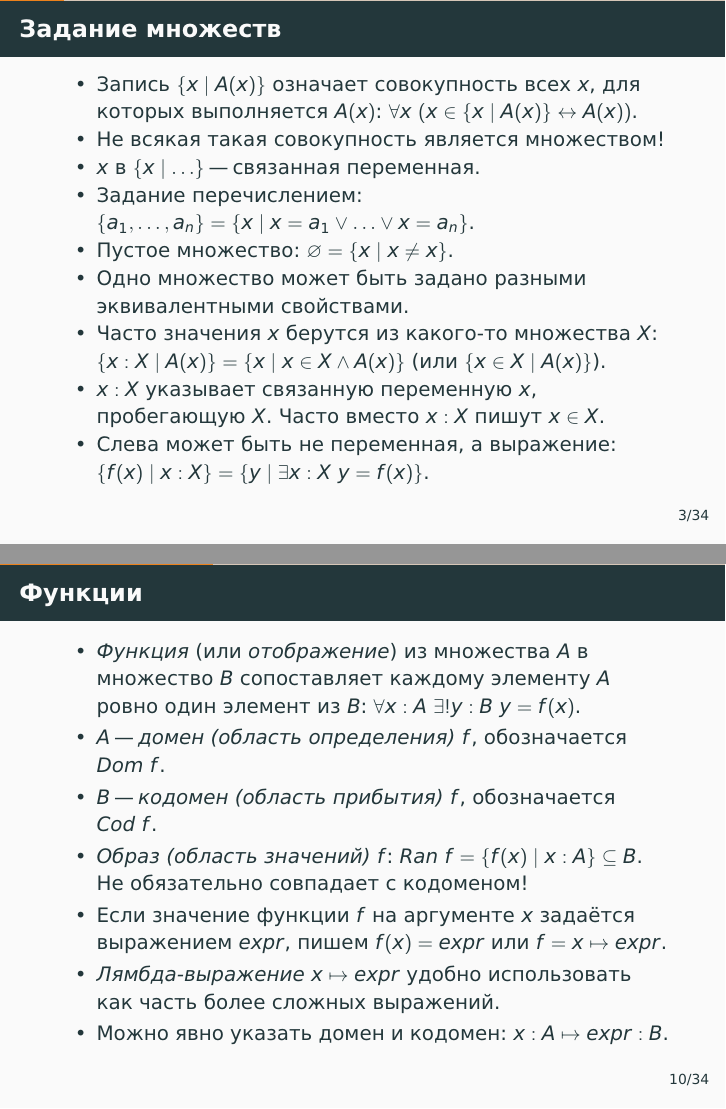
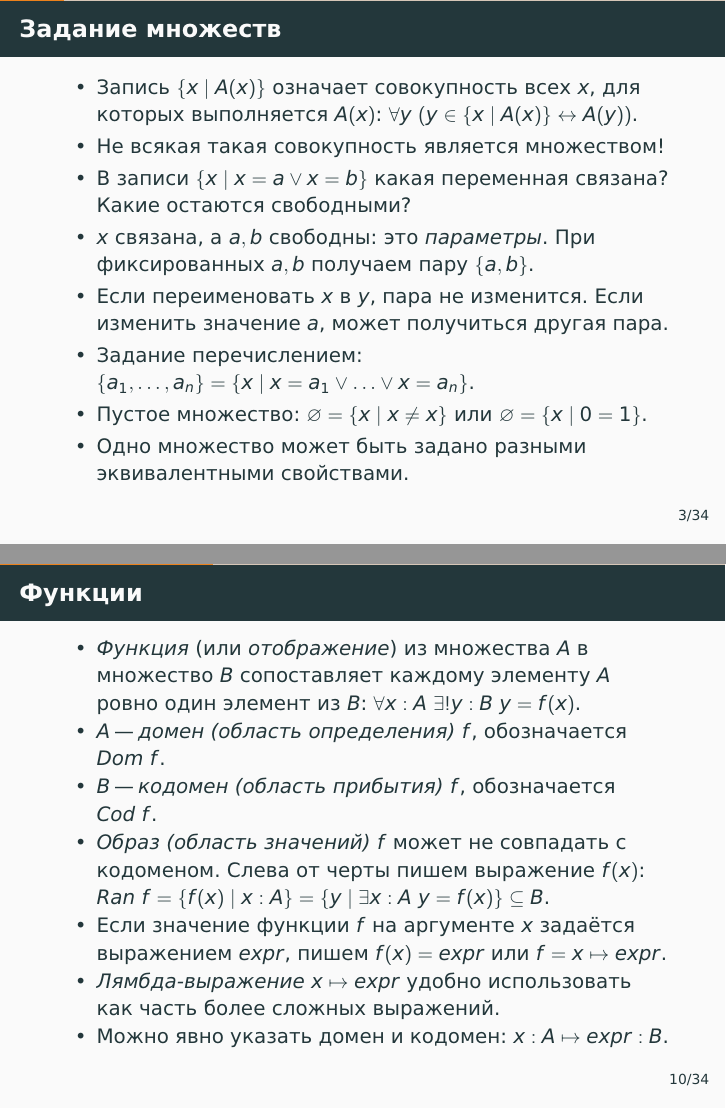
Before and after one commit to alexeyr/miet-logic-course, LaTeX slides (лекция5_введение_в_теорию_множеств.tex): pages 8 and 33 of 138 before the commit and pages 9 and 34 of 139 after it, joined at a grey line. The pictures show the PDF file лекция5_введение_в_теорию_множеств.pdf that the author committed with the source.

Commit message:
Пояснить параметры и связанные переменные в задании множеств

```diff
--- a/лекция5_введение_в_теорию_множеств.tex
+++ b/лекция5_введение_в_теорию_множеств.tex
@@ -28,16 +28,15 @@
     \frametitle{Задание множеств}
     \begin{itemize}
         \item Запись $\{x \mid A(x)\}$ означает совокупность всех $x$, для которых выполняется $A(x)$:
-        $\forall x ~ (x \in \{x \mid A(x)\} \leftrightarrow \pause A(x))$.
+        $\forall y ~ (y \in \{x \mid A(x)\} \leftrightarrow \pause A(y))$.
         \item Не всякая такая совокупность является множеством!
-        \item $x$ в $\{x \mid \ldots\}$ "--- связанная переменная.
+        \item В записи $\{x\mid x=a\lor x=b\}$ какая переменная связана? Какие остаются свободными?
+        \pause
+        \item $x$ связана, а $a,b$ свободны: это \emph{параметры}. При фиксированных $a,b$ получаем пару $\{a,b\}$.
+        \item Если переименовать $x$ в $y$, пара не изменится. Если изменить значение $a$, может получиться другая пара.
         \item Задание перечислением: $\{a_1,\ldots,a_n\} = \{x \mid \pause x = a_1 \lor \ldots \lor x = a_n \}$.
-        \item Пустое множество: $\varnothing = \{x \mid \pause x \neq x\}$.
+        \item Пустое множество: $\varnothing = \{x \mid \pause x \neq x\}$ или $\varnothing = \{x \mid 0=1\}$.
         \item Одно множество может быть задано разными эквивалентными свойствами.
-        \item Часто значения $x$ берутся из какого-то множества $X$: $\{x : X \mid A(x)\} = \{x \mid x \in X \land A(x)\}$ (или $\{x \in X \mid A(x)\}$).
-        \item $x:X$ указывает связанную переменную $x$, пробегающую $X$. Часто вместо $x:X$ пишут $x\in X$.
-        \item Слева может быть не переменная, а выражение:
-        $\{f(x)\mid x:X\}=\{y\mid\exists x:X~y=f(x)\}$.
     \end{itemize}
 \end{frame}
 
@@ -131,7 +131,8 @@
         $\forall x : A ~ \exists ! y : B ~ y=f(x)$.
         \item $A$ "--- \emph{домен (область определения)} $f$, обозначается $\Dom\ f$.
         \item $B$ "--- \emph{кодомен (область прибытия)} $f$, обозначается $\ident{Cod}\ f$.
-        \item \emph{Образ (область значений)} $f$: $\Ran\ f=\{f(x)\mid x:A\}\subseteq B$. Не обязательно совпадает с кодоменом!
+        \item \emph{Образ (область значений)} $f$ может не совпадать с кодоменом. Слева от черты пишем выражение $f(x)$:
+        $\Ran\ f=\{f(x)\mid x:A\}=\{y\mid\exists x:A~y=f(x)\}\subseteq B$.
         \pause
         \item Если значение функции $f$ на аргументе $x$ задаётся выражением $\ident{expr}$, пишем $f(x) = \ident{expr}$ или $f = x \mapsto \ident{expr}$.
         \item \emph{Лямбда-выражение} $x \mapsto \ident{expr}$ удобно использовать как часть более сложных выражений.
```
Also changed, not shown: лекция5_введение_в_теорию_множеств.pdf, лекция5_введение_в_теорию_множеств.tex (1 more changed lines).
